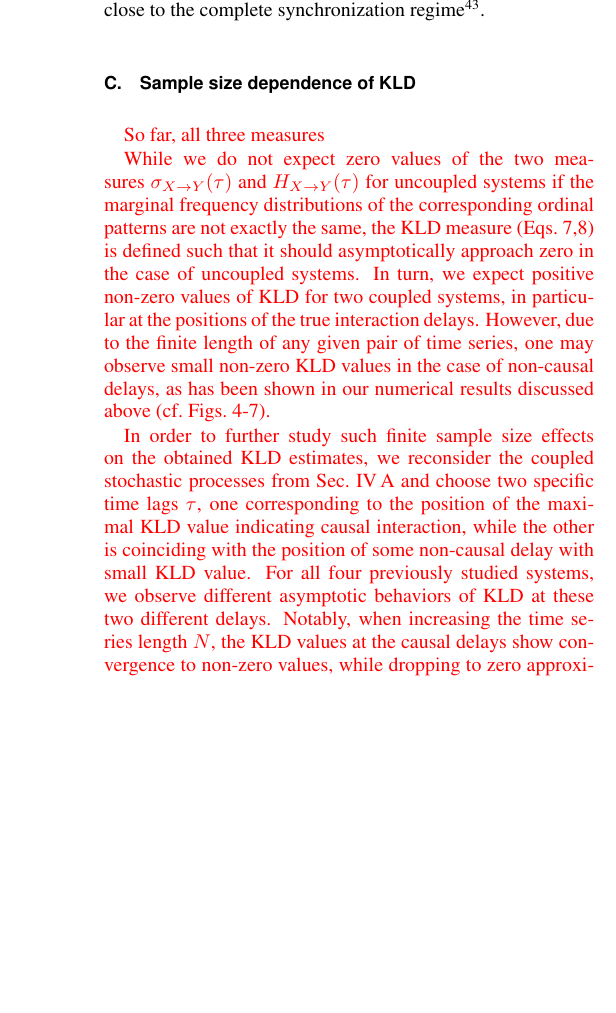
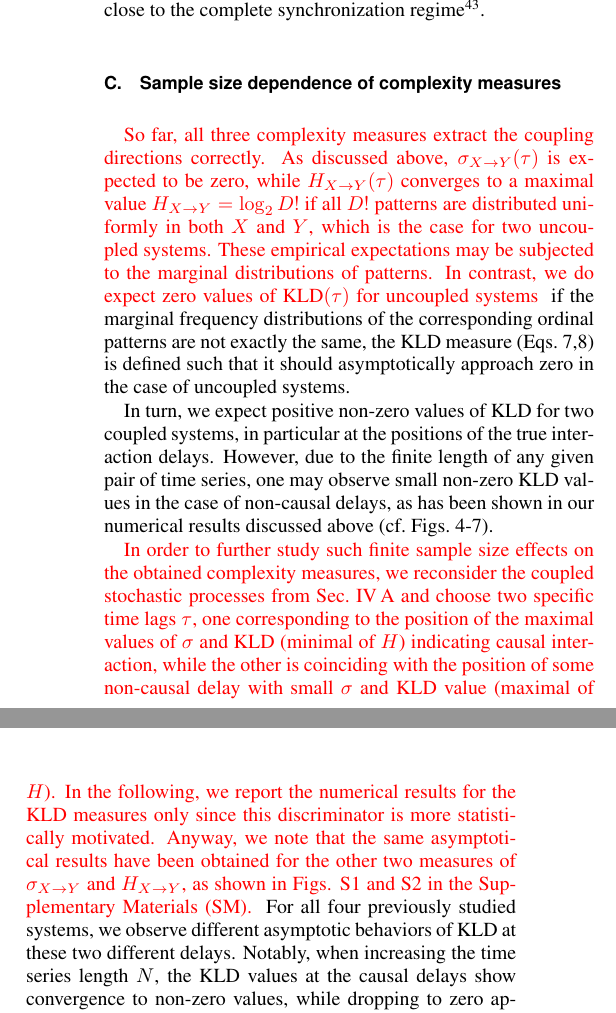
Before and after one commit to yongPIK/Tex_OP_Rev, a LaTeX paper (rev_ruan_GCop.tex): part of one column of page 8 of 11 before the commit and two parts of the columns of page 8 of 12 after it, the two joined at a grey line, cut so that both start at the same text, the shorter picture padded with empty space. Compiled offline with pdfLaTeX.

Commit message:
changes.

```diff
--- a/rev_ruan_GCop.tex
+++ b/rev_ruan_GCop.tex
@@ -236,13 +236,13 @@ We choose four representative coupling strengths ($\mu = 0.2, 0.3, 0.4$ and $0.5
 \end{figure}
 
 
-\subsection{Sample size dependence of KLD}
-{\color{red}So far, all three measures
+\subsection{Sample size dependence of complexity measures}
+{\color{red}So far, all three complexity measures extract the coupling directions correctly. As discussed above, $\sigma_{X\to Y}(\tau)$ is expected to be zero, while $H_{X\to Y}(\tau)$ converges to a maximal value $H_{X \to Y} = \log_2 D!$ if all $D!$ patterns are distributed uniformly in both $X$ and $Y$, which is the case for two uncoupled systems. These empirical expectations may be subjected to the marginal distributions of patterns. In contrast, we do expect zero values of $\text{KLD}(\tau)$ for uncoupled systems } if the marginal frequency distributions of the corresponding ordinal patterns are not exactly the same, the KLD measure (Eqs.~\ref{eq:localKLD},\ref{eq:globalKLD}) is defined such that it should asymptotically approach zero in the case of uncoupled systems.
 
+In turn, we expect positive non-zero values of KLD for two coupled systems, in particular at the positions of the true interaction delays. However, due to the finite length of any given pair of time series, one may observe small non-zero KLD values in the case of non-causal delays, as has been shown in our numerical results discussed above (cf.\ Figs.~\ref{fig:stdHeqB}-\ref{fig:stdHeqE}).
 
-While we do not expect zero values of the two measures $\sigma_{X\to Y}(\tau)$ and $H_{X\to Y}(\tau)$ for uncoupled systems if the marginal frequency distributions of the corresponding ordinal patterns are not exactly the same, the KLD measure (Eqs.~\ref{eq:localKLD},\ref{eq:globalKLD}) is defined such that it should asymptotically approach zero in the case of uncoupled systems. In turn, we expect positive non-zero values of KLD for two coupled systems, in particular at the positions of the true interaction delays. However, due to the finite length of any given pair of time series, one may observe small non-zero KLD values in the case of non-causal delays, as has been shown in our numerical results discussed above (cf.\ Figs.~\ref{fig:stdHeqB}-\ref{fig:stdHeqE}).
-
-In order to further study such finite sample size effects on the obtained KLD estimates, we reconsider the coupled stochastic processes from Sec.~\ref{sec:GCs} and choose two specific time lags $\tau$, one corresponding to the position of the maximal KLD value indicating causal interaction, while the other is coinciding with the position of some non-causal delay with small KLD value. For all four previously studied systems, we observe different asymptotic behaviors of KLD at these two different delays. Notably, when increasing the time series length $N$, the KLD values at the causal delays show convergence to non-zero values, while dropping to zero approximately as $1/N$ at the non-causal delays. This feature is clearly visible for all four stochastic processes with both, unidirectional and bidirectional coupling as shown in Fig. \ref{fig:sampleSizeBCDE}. {\color{red}In all cases, the results are reliable if time series length is larger than $N \gtrsim 10000$.}
+{\color{red}In order to further study such finite sample size effects on the obtained complexity measures, we reconsider the coupled stochastic processes from Sec.~\ref{sec:GCs} and choose two specific time lags $\tau$, one corresponding to the position of the maximal values of $\sigma$ and KLD (minimal of $H$) indicating causal interaction, while the other is coinciding with the position of some non-causal delay with small $\sigma$ and KLD value (maximal of $H$). In the following, we report the numerical results for the KLD measures only since this discriminator is more statistically motivated. Anyway, we note that the same asymptotical results have been obtained for the other two measures of $\sigma_{X\to Y}$ and $H_{X\to Y}$, as shown in Figs. S1 and S2 in the Supplementary Materials (SM). }
+For all four previously studied systems, we observe different asymptotic behaviors of KLD at these two different delays. Notably, when increasing the time series length $N$, the KLD values at the causal delays show convergence to non-zero values, while dropping to zero approximately as $1/N$ at the non-causal delays. This feature is clearly visible for all four stochastic processes with both, unidirectional and bidirectional coupling as shown in Fig. \ref{fig:sampleSizeBCDE}. {\color{red}In all cases, the results are reliable if time series length is larger than $N \gtrsim 10000$. }
 
 \begin{figure}
 	\centering
@@ -250,7 +250,7 @@ In order to further study such finite sample size effects on the obtained KLD es
 \caption{(Color online) Double logarithmic plot of the dependence of KLD on the sample size $N$ for the optimal (causal) lags (blue/red) and some non-causal lag (black) for the four cases of coupled linear-stochastic systems: (a) Eq.~\eqref{eq:B} (unidirectional), (b) Eq.~\eqref{eq:C} (unidirectional), (c) Eq.~\eqref{eq:D} (symmetric bidirectional), (d) Eq.~\eqref{eq:E} (asymmetric bidirectional). In (c,d), the values for both causal delays are shown. Errorbars correspond to the standard deviation (linear scale) over 20 independent realizations.  \label{fig:sampleSizeBCDE}}
 \end{figure}
 
-Qualitatively equivalent results have been obtained for the two coupled chaotic H\'enon maps from Sec.~\ref{sec:henon} as shown in Fig.~\ref{fig:sampleSizeHenon}. Here, we have again studied four different values of the coupling strength, $\mu = 0.2$, $0.3$, $0.4$ and $0.5$, and chosen the coupling delays based on the results of Fig.~\ref{fig:stdHeqXY}, corresponding to the respective maximum KLD values on the one hand, and some non-causal delay with low value of KLD on the other hand. {\color{red}As for cases of coupled stochastic processes, the distinctive convergence results are reliable if length $N \gtrsim 10^4$. The special case is for} the rather weak coupling $\mu = 0.2$, the different convergence behavior of KLD is visible for $N \gtrsim 10^6$. Similar results are found for the three other coupling strengths as shown in Fig.~\ref{fig:sampleSizeHenon}(b-d).
+Qualitatively equivalent results have been obtained for the two coupled chaotic H\'enon maps from Sec.~\ref{sec:henon} as shown in Fig.~\ref{fig:sampleSizeHenon}. Here, we have again studied four different values of the coupling strength, $\mu = 0.2$, $0.3$, $0.4$ and $0.5$, and chosen the coupling delays based on the results of Fig.~\ref{fig:stdHeqXY}, corresponding to the respective maximum KLD values on the one hand, and some non-causal delay with low value of KLD on the other hand. {\color{red}As for cases of coupled stochastic processes, the distinctive convergence results are reliable if length $N \gtrsim 10^4$. The special case is for} the rather weak coupling $\mu = 0.2$, the different convergence behavior of KLD is visible for $N \gtrsim 10^6$. Similar results are found for the three other coupling strengths as shown in Fig.~\ref{fig:sampleSizeHenon}(b-d). {\color{red}Similar results have been obtained for $\sigma_{X\to Y}$ and $H_{X\to Y}$, as shown in Figs. S3 and S4 in SM. }
 \begin{figure}
 	\centering
 	\includegraphics[width=\columnwidth]{kld_lengthHenon.eps}
```
Also changed, not shown: rev_ruan_GCop.pdf.
